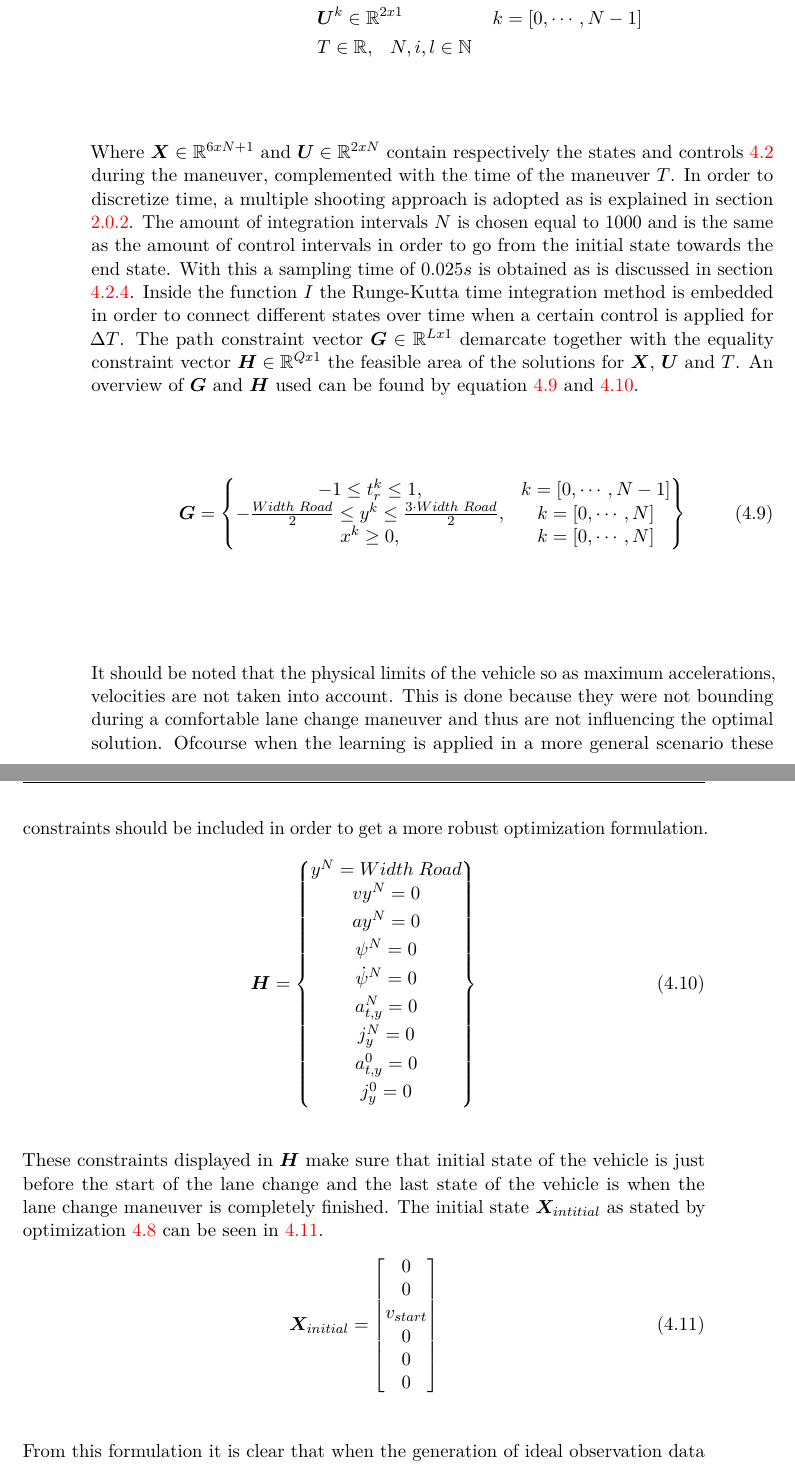
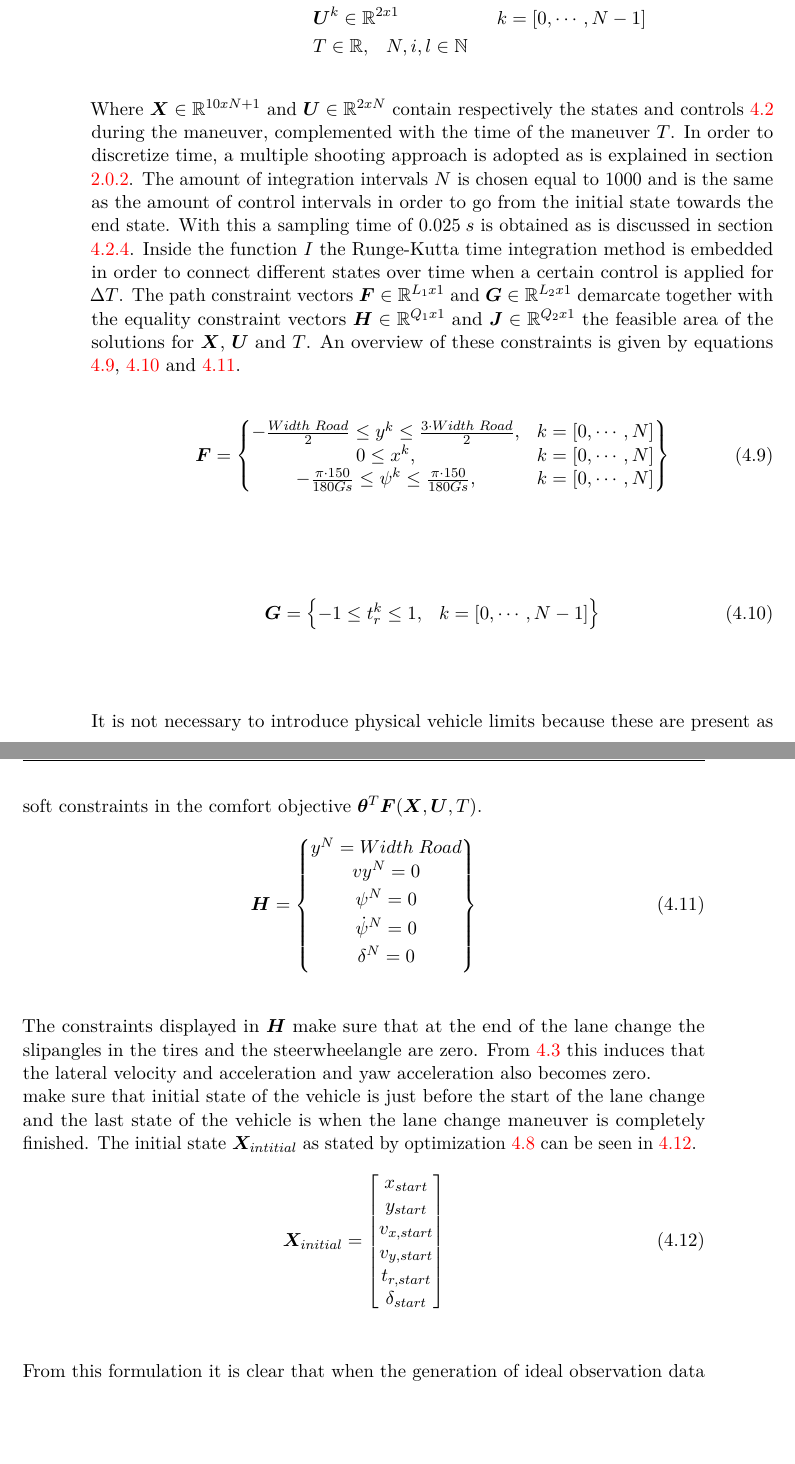
Before and after one commit to StijnStaring/Rapport, a LaTeX thesis (report/masterproef.tex, which reads report/chap-3.tex): two parts of pages 34 and 35 of 62, joined at a grey line, cut so that both start at the same text, the shorter picture padded with empty space. The pictures show the PDF file report/masterproef.pdf that the author committed with the source.

Commit message:
18-05-22-25

```diff
--- a/report/chap-3.tex
+++ b/report/chap-3.tex
@@ -157,13 +159,27 @@ While no convergence takes place the weights are updated, making use of the RPRO
 \end{aligned}
 \end{equation}
 
-Where $\bm{X} \in \mathbb{R}^{6xN+1}$ and $\bm{U}\in \mathbb{R}^{2xN}$ contain respectively the states and controls  \ref{eq:bicycle_model2} during the maneuver, complemented with the time of the maneuver $T$. In order to discretize time, a multiple shooting approach is adopted as is explained in section \ref{s:time_dis}. The amount of integration intervals $N$ is chosen equal to $1000$ and is the same as the amount of control intervals in order to go from the initial state towards the end state. With this a sampling time of $0.025 s$ is obtained as is discussed in section \ref{s:GD_val}.  Inside the function $I$ the Runge-Kutta time integration method is embedded in order to connect different states over time when a certain control is applied for $\Delta T$. The path constraint vector $\bm{G} \in \mathbb{R}^{Lx1}$ demarcate together with the equality constraint vector $\bm{H} \in \mathbb{R}^{Qx1}$ the feasible area of the solutions for $\bm{X}$, $\bm{U}$ and $T$. An overview of $\bm{G}$ and $\bm{H}$ used can be found by equation \ref{eq:G} and \ref{eq:H}.
+Where $\bm{X} \in \mathbb{R}^{10xN+1}$ and $\bm{U}\in \mathbb{R}^{2xN}$ contain respectively the states and controls  \ref{eq:bicycle_model2} during the maneuver, complemented with the time of the maneuver $T$. In order to discretize time, a multiple shooting approach is adopted as is explained in section \ref{s:time_dis}. The amount of integration intervals $N$ is chosen equal to $1000$ and is the same as the amount of control intervals in order to go from the initial state towards the end state. With this a sampling time of $0.025 \hspace{1mm}s$ is obtained as is discussed in section \ref{s:GD_val}.  Inside the function $I$ the Runge-Kutta time integration method is embedded in order to connect different states over time when a certain control is applied for $\Delta T$. The path constraint vectors $\bm{F} \in \mathbb{R}^{L_1x1}$ and $\bm{G} \in \mathbb{R}^{L_2x1}$ demarcate together with the equality constraint vectors $\bm{H} \in \mathbb{R}^{Q_1x1}$ and $\bm{J} \in \mathbb{R}^{Q_2x1}$ the feasible area of the solutions for $\bm{X}$, $\bm{U}$ and $T$. An overview of these constraints is given by equations \ref{eq:F}, \ref{eq:G} and \ref{eq:H}.
 
+\begin{equation}\label{eq:F}
+\bm{F} =
+\begin{Bmatrix}
+-\frac{Width\hspace{1mm}Lane}{2} \leq y^k \leq \frac{3\cdot Width\hspace{1mm}Lane}{2}, & k = [0,\cdots, N] \\
+0 \leq x^k, & k = [0,\cdots, N] \\
+-\frac{\pi\cdot 150}{180 Gs} \leq \psi^k \leq \frac{\pi\cdot 150}{180 Gs}, & k = [0,\cdots, N]
 
+\end{Bmatrix}
+\end{equation}\\
 
 \begin{equation}\label{eq:G}
 \bm{G} =
 \begin{Bmatrix}
--1 \leq t_r^k \leq 1, & k = [0,\cdots, N-1] \\
--\frac{Width\hspace{1mm}Road}{2} \leq y^k \leq \frac{3\cdot Width\hspace{1mm}Road}{2}, & k = [0,\cdots, N] \\
-x^k \geq 0, & k = [0,\cdots, N] \\
+-1 \leq t_r^k \leq 1, & k = [0,\cdots, N-1]
+\end{Bmatrix}
+\end{equation}\\
+
+It is not necessary to introduce physical vehicle limits because these are present as soft constraints in the comfort objective $\bm{\theta}^T\bm{F}(\bm{X},\bm{U}, T)$.
+
+\begin{equation}\label{eq:H}
+\bm{H} =
+\begin{Bmatrix}
@@ -171,8 +192,3 @@ x^k \geq 0, & k = [0,\cdots, N] \\
 \end{Bmatrix}
 \end{equation}\\
 
-It should be noted that the physical limits of the vehicle so as maximum accelerations, velocities are not taken into account. This is done because they were not bounding during a comfortable lane change maneuver and thus are not influencing the optimal solution. Ofcourse when the learning is applied in a more general scenario these constraints should be included in order to get a more robust optimization formulation.
-
-\begin{equation}\label{eq:H}
-\bm{H} =
-\begin{Bmatrix}
@@ -187,9 +195,4 @@ a_{t,y}^0 = 0 \\\vspace{1mm}
-j_y^0 = 0
-\end{Bmatrix}
-\end{equation}\\
-
-These constraints displayed in $\bm{H}$ make sure that initial state of the vehicle is just before the start of the lane change and the last state of the vehicle is when the lane change maneuver is completely finished. The initial state $\bm{X}_{intitial}$ as stated by optimization \ref{opt:basic_opti_w} can be seen in \ref{eq:X0}.
+The constraints displayed in $\bm{H}$ make sure that at the end of the lane change the slipangles in the tires and the steerwheelangle are zero. From \ref{eq:bicycle_model_eqmotion} this induces that the lateral velocity and acceleration and yaw acceleration also becomes zero and the lane change is completed. $y^N$ makes sure that the wanted lateral distance is covered. This distance can be calculated from the start position of the vehicle in its lane and the width of the lane in order to end up at the centreline of the desired lane. \\ At the start of the lane change straight driving at constant longitudinal speed is assumed. To obtain this the constraints of \ref{eq:X0} are used. No constraints for the accelerations is needed because this is already defined by the other initial states and the equations \ref{eq:bicycle_model_eqmotion}. In \ref{eq:X0} all initial states are zero excepts for the initial speed $v_{x,start}$ and $t_{r,start}$. The amount of throttle at the start of the lane change is chosen to overcome the aerodynamic drag without accelerating. This is given by $t_r^0 = \frac{(C_{r0}+C_{r1}v_{start}^2)r_w}{T_{max}}$. This means that the parameters that distinguish different lane changes are $v_{x,start}$ and $Width\hspace{1mm}Lane$. This is exploited when generating different ideal lane change datasets.
 \begin{equation}\label{eq:X0}
 \bm{X}_{initial} =
 \begin{bmatrix}
- 0\\
@@ -200 +199 @@ These constraints displayed in $\bm{H}$ make sure that initial state of the vehi
- 0\\
+ x_{start}\\
```
Also changed, not shown: report/masterproef.pdf, report/chap-3.tex (35 more changed lines), 9 other files.
